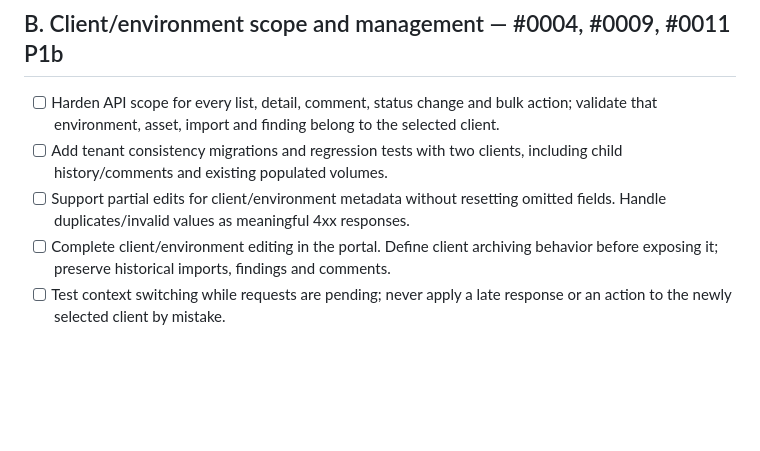
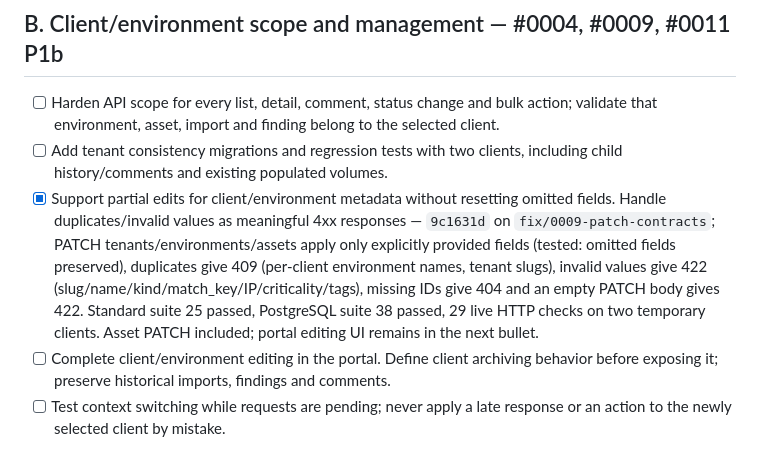
Before and after one commit to antoniocarino69/vcm, a Markdown page: docs/portal-next-steps.md, the part around the change. GitHub-like rendering; blank space fills up the shorter version.

```diff
--- a/docs/portal-next-steps.md
+++ b/docs/portal-next-steps.md
@@ -101,8 +101,15 @@ unverified and open; the broader redesign is not complete.
   validate that environment, asset, import and finding belong to the selected client.
 - [ ] Add tenant consistency migrations and regression tests with two clients,
   including child history/comments and existing populated volumes.
-- [ ] Support partial edits for client/environment metadata without resetting
-  omitted fields. Handle duplicates/invalid values as meaningful 4xx responses.
+- [x] Support partial edits for client/environment metadata without resetting
+  omitted fields. Handle duplicates/invalid values as meaningful 4xx responses —
+  `9c1631d` on `fix/0009-patch-contracts`; PATCH tenants/environments/assets apply only
+  explicitly provided fields (tested: omitted fields preserved), duplicates give
+  409 (per-client environment names, tenant slugs), invalid values give 422
+  (slug/name/kind/match_key/IP/criticality/tags), missing IDs give 404 and an
+  empty PATCH body gives 422. Standard suite 25 passed, PostgreSQL suite 38
+  passed, 29 live HTTP checks on two temporary clients. Asset PATCH included;
+  portal editing UI remains in the next bullet.
 - [ ] Complete client/environment editing in the portal. Define client archiving
   behavior before exposing it; preserve historical imports, findings and comments.
 - [ ] Test context switching while requests are pending; never apply a late
```
Also changed, not shown: docs/implementation-status.md (+28 -4 lines).
